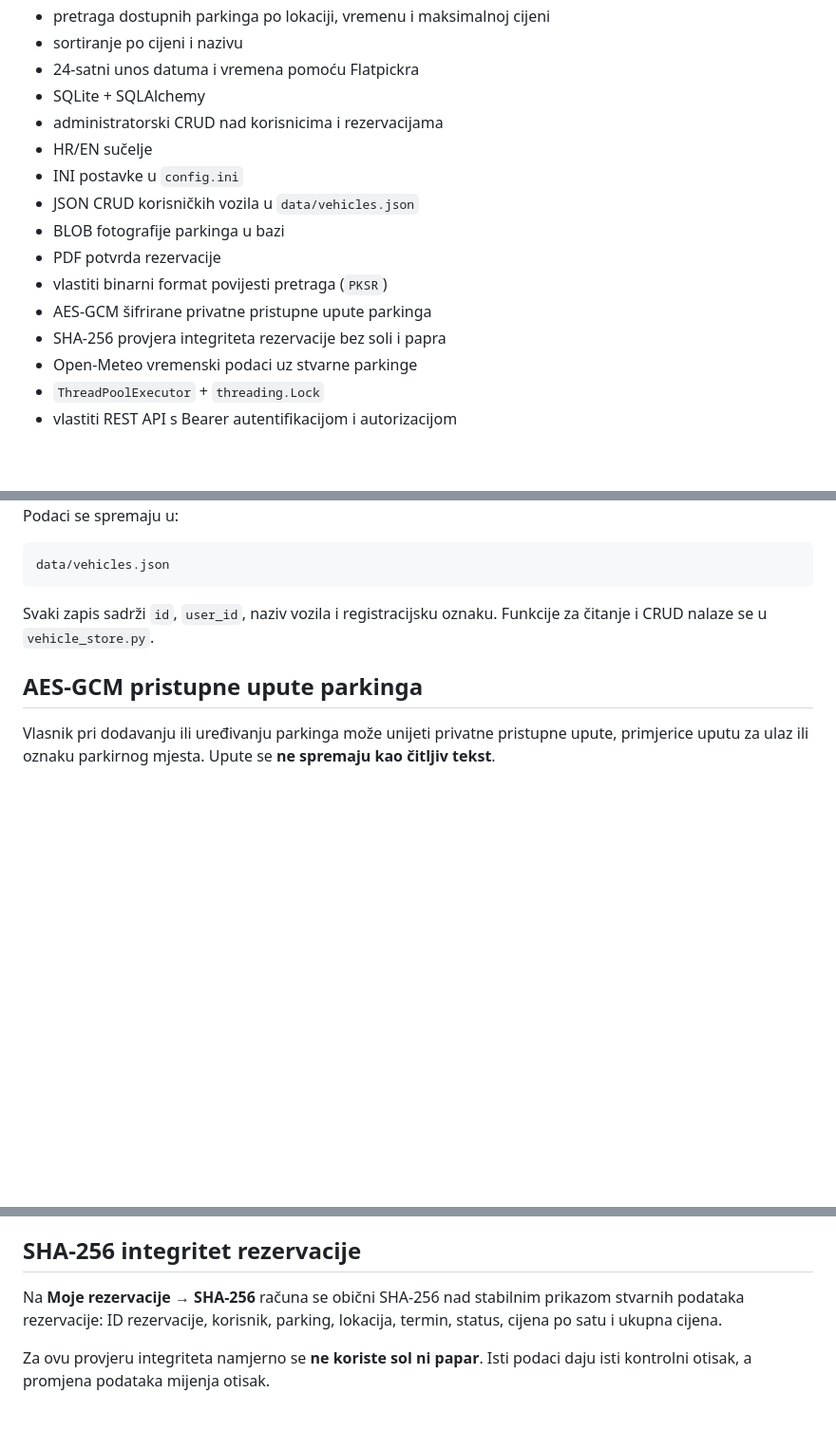
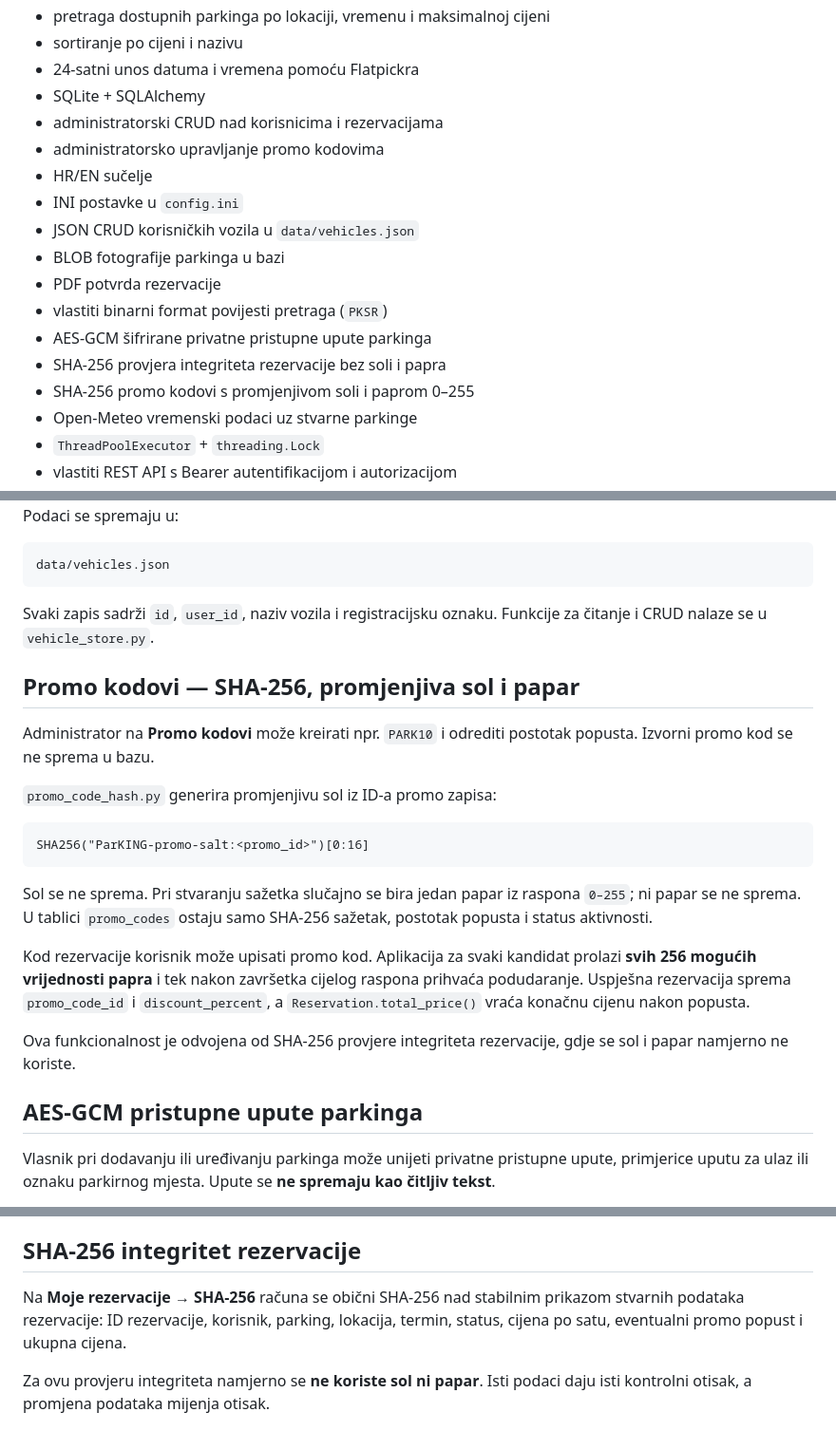
Before and after one commit to HeadshotFTW/ParKING, a Markdown page: README.md, 3 parts joined by grey strips. Shown at 95% size. Rendered like a GitHub page; blank space fills up the shorter version.

Commit message:
Document promo code hashing and discounts

````diff
--- a/README.md
+++ b/README.md
@@ -12,6 +12,7 @@ ParKING je Flask web aplikacija za oglašavanje i rezervaciju privatnih parkirni
 - 24-satni unos datuma i vremena pomoću Flatpickra
 - SQLite + SQLAlchemy
 - administratorski CRUD nad korisnicima i rezervacijama
+- administratorsko upravljanje promo kodovima
 - HR/EN sučelje
 - INI postavke u `config.ini`
 - JSON CRUD korisničkih vozila u `data/vehicles.json`
@@ -20,6 +21,7 @@ ParKING je Flask web aplikacija za oglašavanje i rezervaciju privatnih parkirni
 - vlastiti binarni format povijesti pretraga (`PKSR`)
 - AES-GCM šifrirane privatne pristupne upute parkinga
 - SHA-256 provjera integriteta rezervacije bez soli i papra
+- SHA-256 promo kodovi s promjenjivom soli i paprom 0–255
 - Open-Meteo vremenski podaci uz stvarne parkinge
 - `ThreadPoolExecutor` + `threading.Lock`
 - vlastiti REST API s Bearer autentifikacijom i autorizacijom
@@ -47,6 +49,22 @@ data/vehicles.json
 
 Svaki zapis sadrži `id`, `user_id`, naziv vozila i registracijsku oznaku. Funkcije za čitanje i CRUD nalaze se u `vehicle_store.py`.
 
+## Promo kodovi — SHA-256, promjenjiva sol i papar
+
+Administrator na **Promo kodovi** može kreirati npr. `PARK10` i odrediti postotak popusta. Izvorni promo kod se ne sprema u bazu.
+
+`promo_code_hash.py` generira promjenjivu sol iz ID-a promo zapisa:
+
+```text
+SHA256("ParKING-promo-salt:<promo_id>")[0:16]
+```
+
+Sol se ne sprema. Pri stvaranju sažetka slučajno se bira jedan papar iz raspona `0–255`; ni papar se ne sprema. U tablici `promo_codes` ostaju samo SHA-256 sažetak, postotak popusta i status aktivnosti.
+
+Kod rezervacije korisnik može upisati promo kod. Aplikacija za svaki kandidat prolazi **svih 256 mogućih vrijednosti papra** i tek nakon završetka cijelog raspona prihvaća podudaranje. Uspješna rezervacija sprema `promo_code_id` i `discount_percent`, a `Reservation.total_price()` vraća konačnu cijenu nakon popusta.
+
+Ova funkcionalnost je odvojena od SHA-256 provjere integriteta rezervacije, gdje se sol i papar namjerno ne koriste.
+
 ## AES-GCM pristupne upute parkinga
 
 Vlasnik pri dodavanju ili uređivanju parkinga može unijeti privatne pristupne upute, primjerice uputu za ulaz ili oznaku parkirnog mjesta. Upute se **ne spremaju kao čitljiv tekst**.
@@ -61,7 +79,7 @@ Javni detalji parkinga ne prikazuju privatne upute. Na stranici **Moje rezervaci
 
 ## SHA-256 integritet rezervacije
 
-Na **Moje rezervacije → SHA-256** računa se obični SHA-256 nad stabilnim prikazom stvarnih podataka rezervacije: ID rezervacije, korisnik, parking, lokacija, termin, status, cijena po satu i ukupna cijena.
+Na **Moje rezervacije → SHA-256** računa se obični SHA-256 nad stabilnim prikazom stvarnih podataka rezervacije: ID rezervacije, korisnik, parking, lokacija, termin, status, cijena po satu, eventualni promo popust i ukupna cijena.
 
 Za ovu provjeru integriteta namjerno se **ne koriste sol ni papar**. Isti podaci daju isti kontrolni otisak, a promjena podataka mijenja otisak.
 
````
Also changed, not shown: other parts of README.md (+3 -1 lines).
